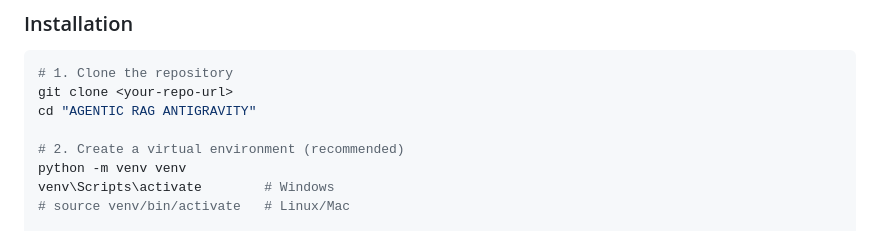
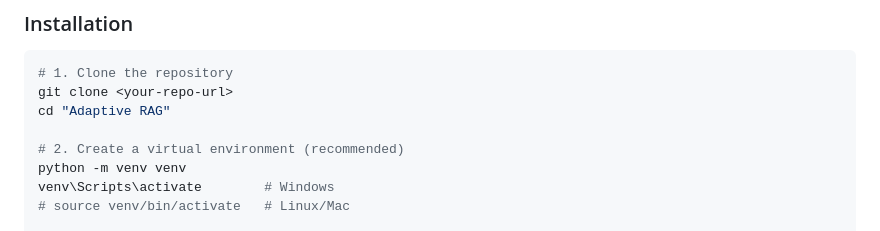
Before and after one commit to Pannagaram/Adaptive_RAG_System_SQuAD_Dataset, a Markdown page: README.md, the part around the change. Rendered like a GitHub page.

````diff
--- a/README.md
+++ b/README.md
@@ -117,7 +117,7 @@ An intelligent Retrieval-Augmented Generation (RAG) pipeline that **optimizes it
 ```bash
 # 1. Clone the repository
 git clone <your-repo-url>
-cd "AGENTIC RAG ANTIGRAVITY"
+cd "Adaptive RAG"
 
 # 2. Create a virtual environment (recommended)
 python -m venv venv
````
